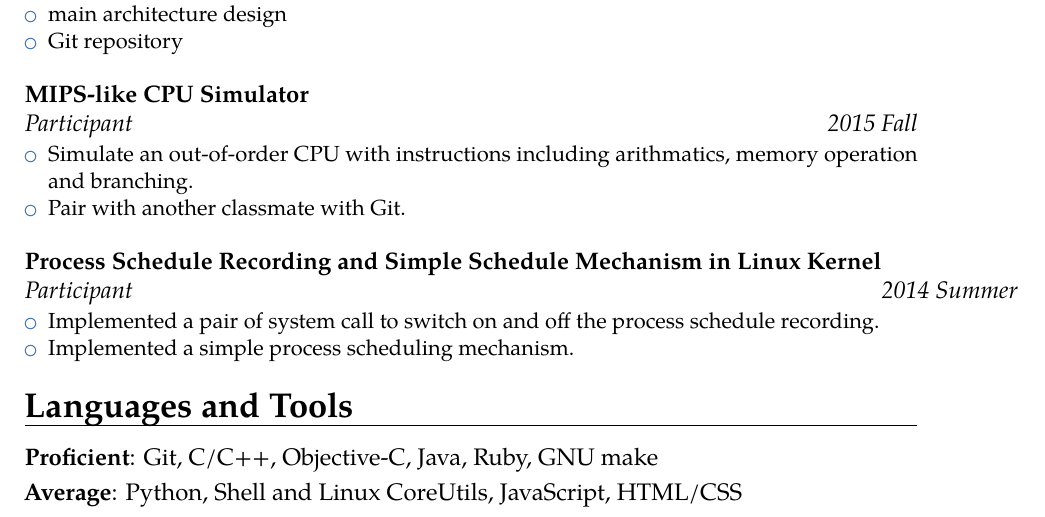
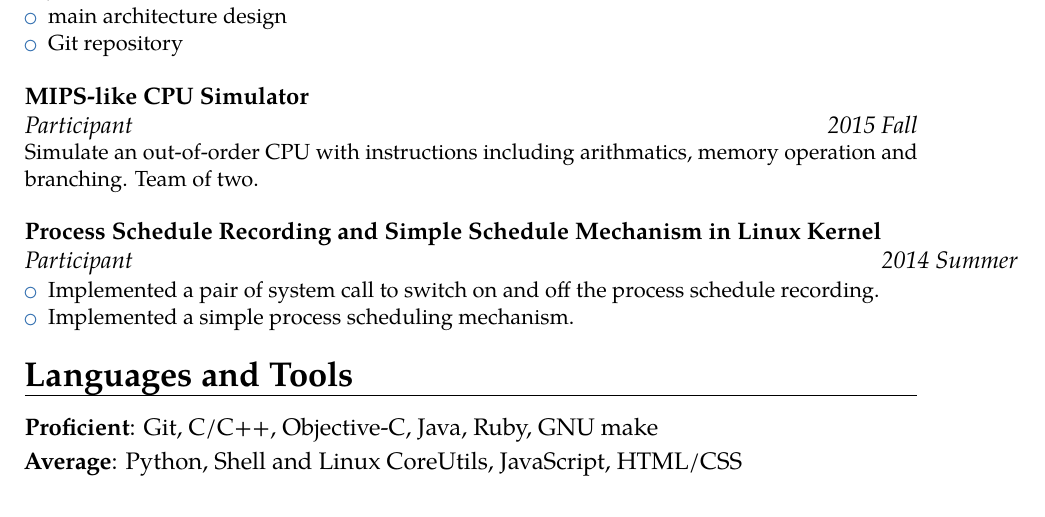
Before and after one commit to FranklinYu/franklinyu.github.io, a LaTeX CV (resume.tex): part of the page, cut so that both start at the same text. Compiled offline with pdfLaTeX.

Commit message:
Fit everything into a single page

```diff
--- a/resume.tex
+++ b/resume.tex
@@ -48,12 +48,7 @@
 	\end{itemize}
 }
 \cventry[1 em]{2015 Fall}{Participant}{MIPS-like CPU Simulator}{}{}{
-	\begin{itemize}
-	\item
-		Simulate an out-of-order CPU with instructions including arithmatics, memory operation and branching.
-	\item
-		Pair with another classmate with Git.
-	\end{itemize}
+	Simulate an out-of-order CPU with instructions including arithmatics, memory operation and branching. Team of two.
 }
 \cventry{2014 Summer}{Participant}{Process Schedule Recording and Simple Schedule Mechanism in Linux Kernel}{}{}{
 	\begin{itemize}
```
